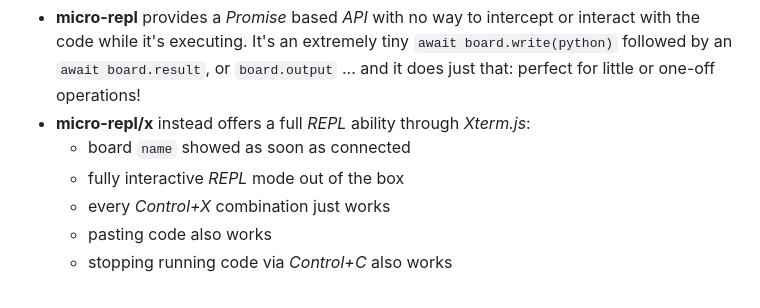
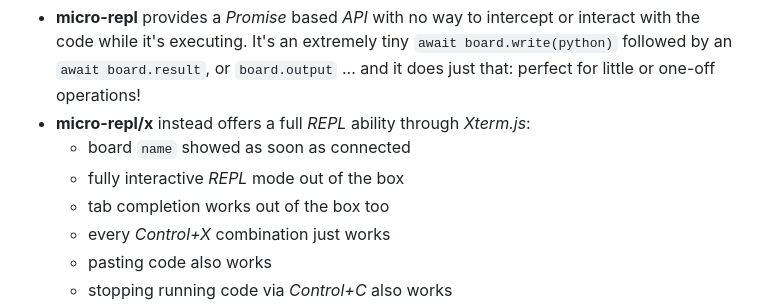
Before and after one commit to WebReflection/micro-repl, a Markdown page: README.md, the part around the change. Rendered like a GitHub page.

Commit message:
Forgot about Tab completion in the README

```diff
--- a/README.md
+++ b/README.md
@@ -22,6 +22,7 @@ The difference in offered features is the following one:
   * **micro-repl/x** instead offers a full *REPL* ability through *Xterm.js*:
     * board `name` showed as soon as connected
     * fully interactive *REPL* mode out of the box
+    * tab completion works out of the box too
     * every *Control+X* combination just works
     * pasting code also works
     * stopping running code via *Control+C* also works
```
